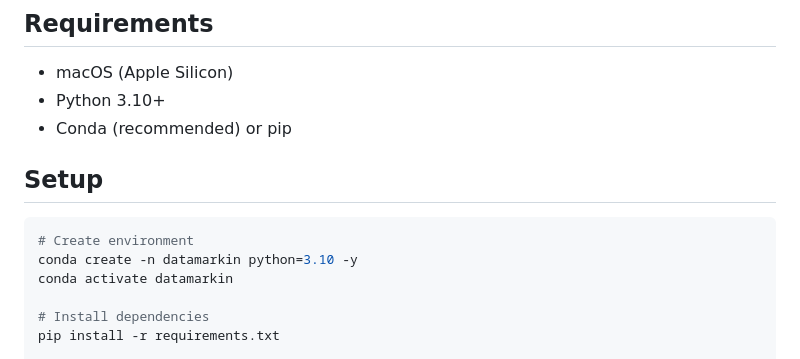
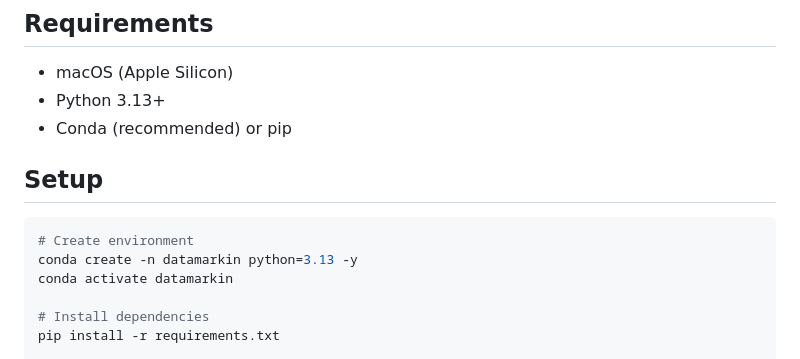
Before and after one commit to datamarkin/datamarkin, a Markdown page: setup-guide.md, the part around the change. Drawn GitHub-style.

Commit message:
Update setup-guide.md: bump Python version requirement to 3.13

````diff
--- a/setup-guide.md
+++ b/setup-guide.md
@@ -3,14 +3,14 @@
 ## Requirements
 
 - macOS (Apple Silicon)
-- Python 3.10+
+- Python 3.13+
 - Conda (recommended) or pip
 
 ## Setup
 
 ```bash
 # Create environment
-conda create -n datamarkin python=3.10 -y
+conda create -n datamarkin python=3.13 -y
 conda activate datamarkin
 
 # Install dependencies
````
